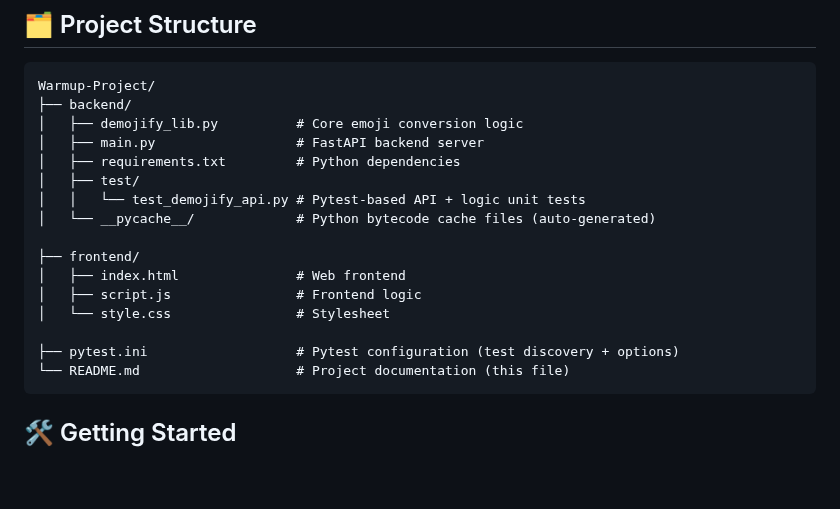
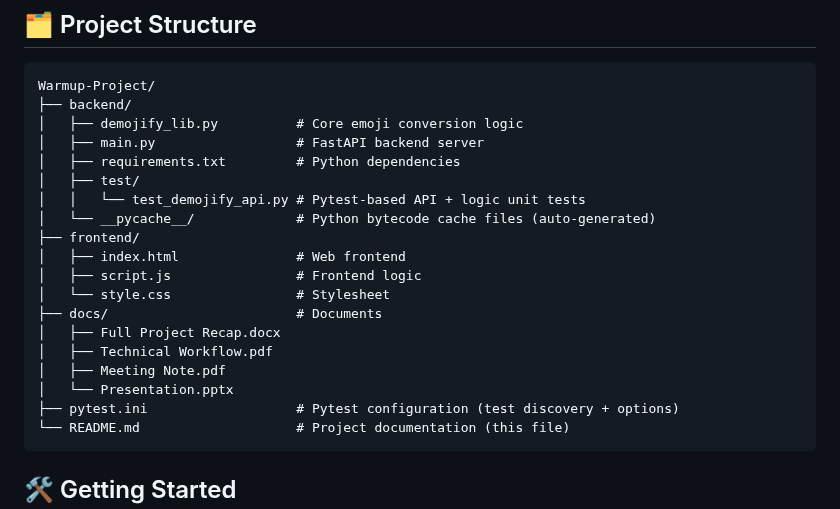
Before and after one commit to CSE210-FA25-Team03/Warmup-activtiy, a Markdown page: README.md, the part around one of its changes. GitHub-like rendering; blank space fills up the shorter version.

Commit message:
add docs to README.md

````diff
--- a/README.md
+++ b/README.md
@@ -47,12 +47,15 @@ Warmup-Project/
 │   ├── test/
 │   │   └── test_demojify_api.py # Pytest-based API + logic unit tests
 │   └── __pycache__/             # Python bytecode cache files (auto-generated)
-
 ├── frontend/
 │   ├── index.html               # Web frontend
 │   ├── script.js                # Frontend logic
 │   └── style.css                # Stylesheet
-
+├── docs/                        # Documents
+│   ├── Full Project Recap.docx
+│   ├── Technical Workflow.pdf
+│   ├── Meeting Note.pdf
+│   └── Presentation.pptx
 ├── pytest.ini                   # Pytest configuration (test discovery + options)
 └── README.md                    # Project documentation (this file)
 ```
````
Also changed, not shown: other parts of README.md (+4 -4 lines).
